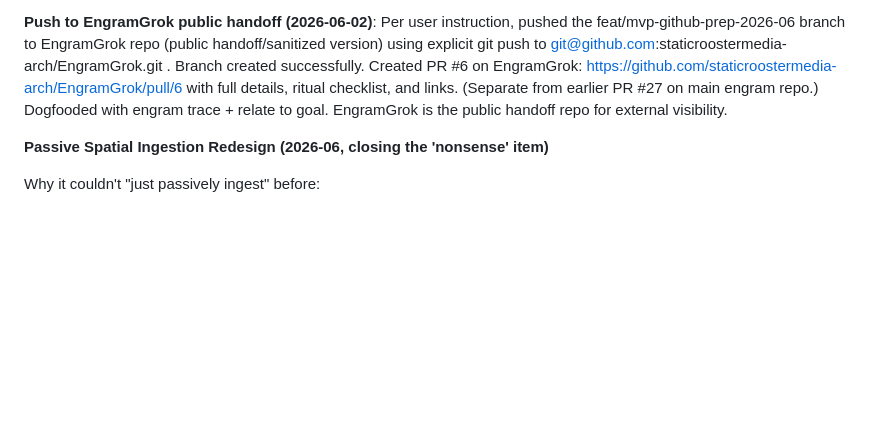
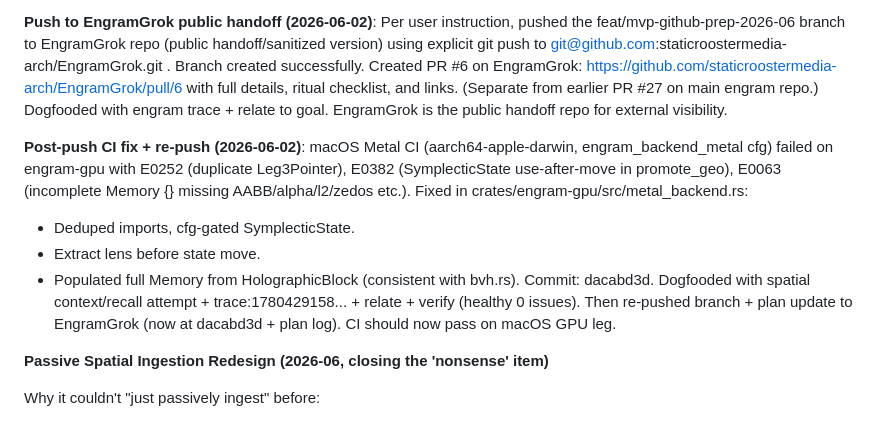
Before and after one commit to staticroostermedia-arch/EngramGrok, a Markdown page: docs/GITHUB_MVP_PREP_PLAN.md, the part around the change. GitHub-like rendering; blank space fills up the shorter version.

Commit message:
docs(plan): log the post-push macOS Metal CI fix + re-push to EngramGrok
- Fixed engram-gpu metal_backend compile errors (imports, move, Memory fields).
- Commit dacabd3d for the fix.
- Re-pushed the branch to EngramGrok public handoff.
- Updated plan with details.

Dogfooded via engram trace + relate to goal. Part of making the full MVP (skills + spatial + now build hygiene) public on EngramGrok.

```diff
--- a/docs/GITHUB_MVP_PREP_PLAN.md
+++ b/docs/GITHUB_MVP_PREP_PLAN.md
@@ -330,6 +330,12 @@ People and their agents *will* want the skills/rituals we actually use so their
 
 **Push to EngramGrok public handoff (2026-06-02)**: Per user instruction, pushed the feat/mvp-github-prep-2026-06 branch to EngramGrok repo (public handoff/sanitized version) using explicit git push to git@github.com:staticroostermedia-arch/EngramGrok.git . Branch created successfully. Created PR #6 on EngramGrok: https://github.com/staticroostermedia-arch/EngramGrok/pull/6 with full details, ritual checklist, and links. (Separate from earlier PR #27 on main engram repo.) Dogfooded with engram trace + relate to goal. EngramGrok is the public handoff repo for external visibility.
 
+**Post-push CI fix + re-push (2026-06-02)**: macOS Metal CI (aarch64-apple-darwin, engram_backend_metal cfg) failed on engram-gpu with E0252 (duplicate Leg3Pointer), E0382 (SymplecticState use-after-move in promote_geo), E0063 (incomplete Memory {} missing AABB/alpha/l2/zedos etc.). Fixed in crates/engram-gpu/src/metal_backend.rs:
+- Deduped imports, cfg-gated SymplecticState.
+- Extract lens before state move.
+- Populated full Memory from HolographicBlock (consistent with bvh.rs).
+Commit: dacabd3d. Dogfooded with spatial context/recall attempt + trace:1780429158... + relate + verify (healthy 0 issues). Then re-pushed branch + plan update to EngramGrok (now at dacabd3d + plan log). CI should now pass on macOS GPU leg.
+
 **Passive Spatial Ingestion Redesign (2026-06, closing the 'nonsense' item)**
 
 Why it couldn't "just passively ingest" before:
```
